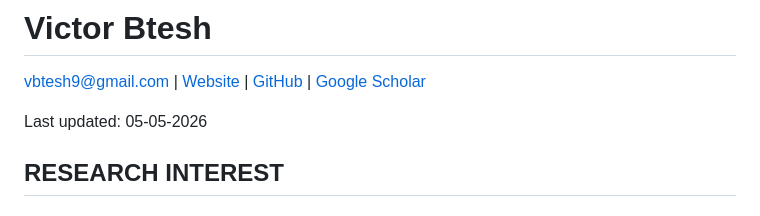
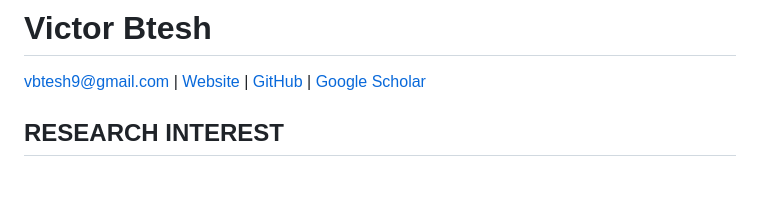
Before and after one commit to Vbtesh/vbtesh.github.io, a Markdown page: cv.md, the part around the change. GitHub-like rendering; blank space fills up the shorter version.

```diff
--- a/cv.md
+++ b/cv.md
@@ -1,8 +1,6 @@
 # Victor Btesh
 
 vbtesh9@gmail.com | [Website](https://vbtesh.github.io) | [GitHub](https://github.com/Vbtesh) | [Google Scholar](https://scholar.google.com/citations?user=Zl8n9jEAAAAJ&hl=en)
-
-Last updated: 05-05-2026
 
 ## RESEARCH INTEREST
 
```
